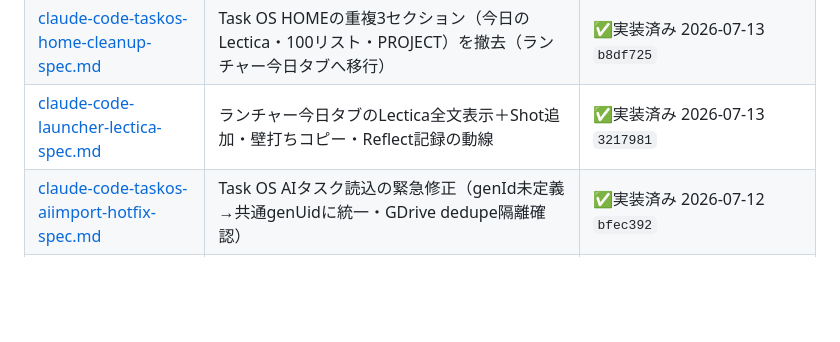
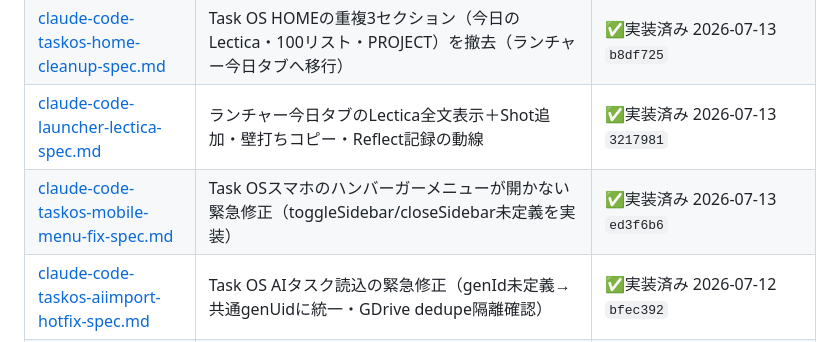
Before and after one commit to takeshima-jpg/my-apps, a Markdown page: docs/README.md, the part around the change. Drawn GitHub-style; blank space fills up the shorter version.

Commit message:
docs: taskos-mobile-menu-fix-specをspecs/へ・実装済みに（ed3f6b6）
Co-Authored-By: Claude Fable 5 <noreply@anthropic.com>

```diff
--- a/docs/README.md
+++ b/docs/README.md
@@ -28,6 +28,7 @@ my-apps（竹嶋OS）の設計・手順・プロンプトの置き場。
 | [claude-code-1day-slim-spec.md](specs/claude-code-1day-slim-spec.md) | 1dayのタグ8種・ブログ/VISION/エネ高フラグを撤去、満足度を◎〇△×の4段階に（違和感/深掘りは存続） | ✅実装済み 2026-07-12 `062b887` |
 | [claude-code-taskos-home-cleanup-spec.md](specs/claude-code-taskos-home-cleanup-spec.md) | Task OS HOMEの重複3セクション（今日のLectica・100リスト・PROJECT）を撤去（ランチャー今日タブへ移行） | ✅実装済み 2026-07-13 `b8df725` |
 | [claude-code-launcher-lectica-spec.md](specs/claude-code-launcher-lectica-spec.md) | ランチャー今日タブのLectica全文表示＋Shot追加・壁打ちコピー・Reflect記録の動線 | ✅実装済み 2026-07-13 `3217981` |
+| [claude-code-taskos-mobile-menu-fix-spec.md](specs/claude-code-taskos-mobile-menu-fix-spec.md) | Task OSスマホのハンバーガーメニューが開かない緊急修正（toggleSidebar/closeSidebar未定義を実装） | ✅実装済み 2026-07-13 `ed3f6b6` |
 | [claude-code-taskos-aiimport-hotfix-spec.md](specs/claude-code-taskos-aiimport-hotfix-spec.md) | Task OS AIタスク読込の緊急修正（genId未定義→共通genUidに統一・GDrive dedupe隔離確認） | ✅実装済み 2026-07-12 `bfec392` |
 | [claude-code-taskos-collect-parse-hotfix.md](specs/claude-code-taskos-collect-parse-hotfix.md) | Task OS 同期の緊急修正（collectAllOSDataが週次/月次briefのmarkdownをJSON.parseして落ちる→安全パース＋restore対称化） | ✅実装済み 2026-07-12 `8bf0153` |
 | [claude-code-taskos-dedupe-403-quiet-spec.md](specs/claude-code-taskos-dedupe-403-quiet-spec.md) | GDrive dedupeの403（所有外trash不可）を静音スキップ・セッション再試行なし・ログ洪水解消 | ✅実装済み 2026-07-12 `ad3bad8` |
```
Also changed, not shown: docs/specs/claude-code-taskos-mobile-menu-fix-spec.md (added, +40 -0 lines).
